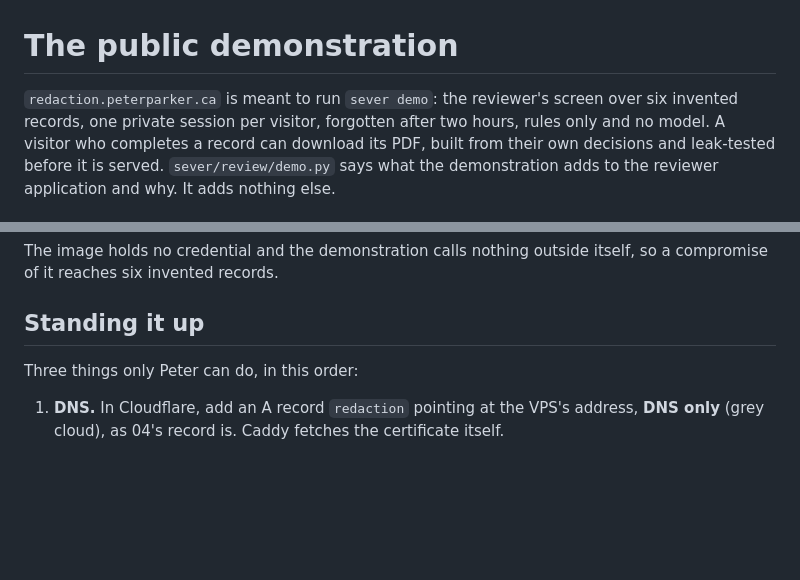
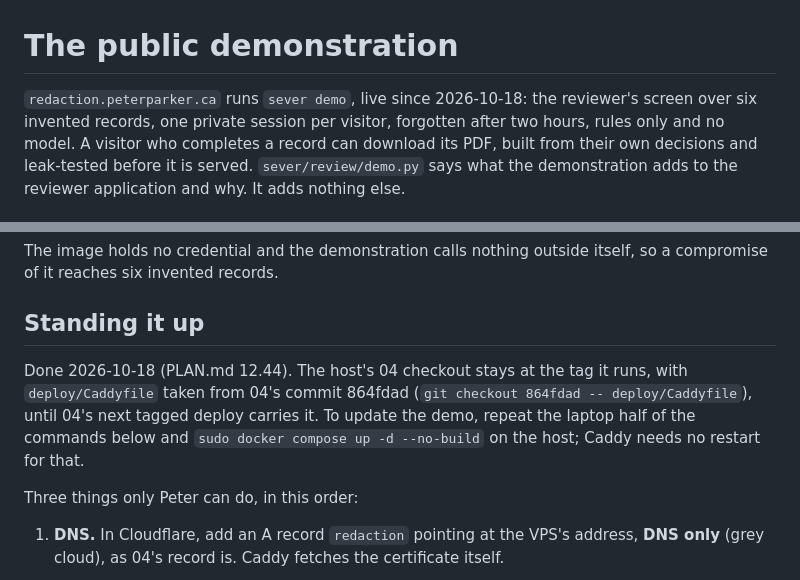
Before and after one commit to Peter-A-P/access-to-information-redaction, a Markdown page: docs/deploy.md, 2 parts joined by grey strips. Rendered like a GitHub page; blank space fills up the shorter version.

```diff
--- a/docs/deploy.md
+++ b/docs/deploy.md
@@ -1,6 +1,6 @@
 # The public demonstration
 
-`redaction.peterparker.ca` is meant to run `sever demo`: the reviewer's screen over six
+`redaction.peterparker.ca` runs `sever demo`, live since 2026-10-18: the reviewer's screen over six
 invented records, one private session per visitor, forgotten after two hours, rules only
 and no model. A visitor who completes a record can download its PDF, built from their own
 decisions and leak-tested before it is served. `sever/review/demo.py` says what the
@@ -17,6 +17,12 @@ The image holds no credential and the demonstration calls nothing outside itself
 compromise of it reaches six invented records.
 
 ## Standing it up
+
+Done 2026-10-18 (PLAN.md 12.44). The host's 04 checkout stays at the tag it runs, with
+`deploy/Caddyfile` taken from 04's commit 864fdad (`git checkout 864fdad --
+deploy/Caddyfile`), until 04's next tagged deploy carries it. To update the demo, repeat the
+laptop half of the commands below and `sudo docker compose up -d --no-build` on the host;
+Caddy needs no restart for that.
 
 Three things only Peter can do, in this order:
 
```
Also changed, not shown: PLAN.md (+22 -1 lines), README.md (+5 -1 lines).
